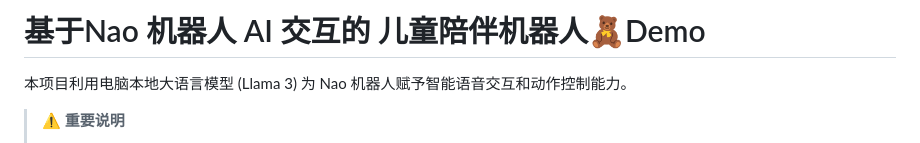
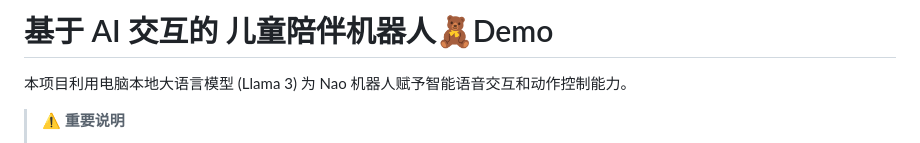
Before and after one commit to zsp1018/nao-ai-interaction, a Markdown page: README.md, the part around the change. Rendered like a GitHub page.

```diff
--- a/README.md
+++ b/README.md
@@ -1,4 +1,4 @@
-# 基于Nao 机器人 AI 交互的 儿童陪伴机器人🧸Demo
+# 基于 AI 交互的 儿童陪伴机器人🧸Demo
 
 本项目利用电脑本地大语言模型 (Llama 3) 为 Nao 机器人赋予智能语音交互和动作控制能力。
 
```
